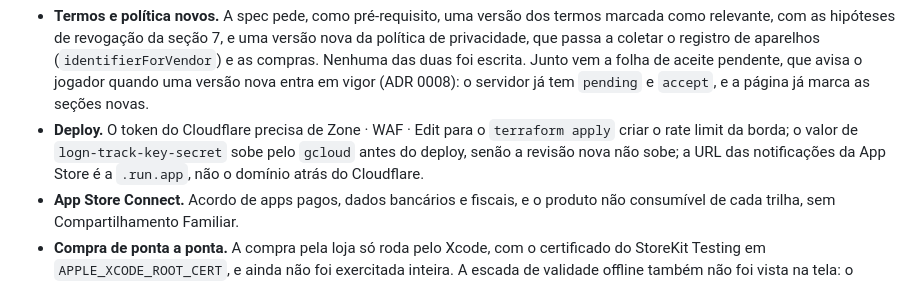
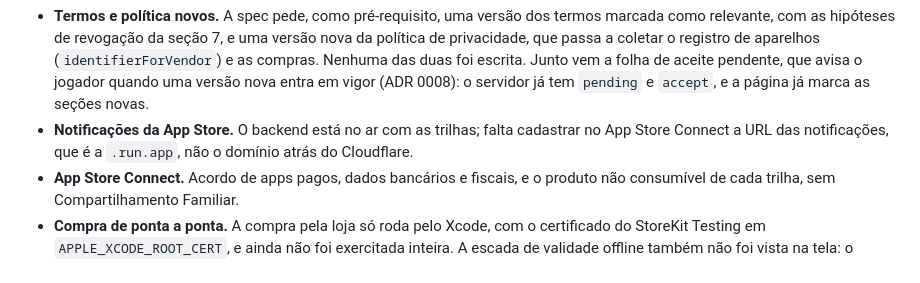
Before and after one commit to josecleiton/logn, a Markdown page: docs/ROADMAP.md, the part around the change. GitHub-like rendering.

Commit message:
docs(roadmap): drop deploy steps already done
Co-Authored-By: Claude Opus 5.5 (1M context) <noreply@anthropic.com>

```diff
--- a/docs/ROADMAP.md
+++ b/docs/ROADMAP.md
@@ -90,10 +90,9 @@ Antes de vender a primeira trilha:
   (`identifierForVendor`) e as compras. Nenhuma das duas foi escrita. Junto vem a folha de
   aceite pendente, que avisa o jogador quando uma versão nova entra em vigor (ADR 0008): o
   servidor já tem `pending` e `accept`, e a página já marca as seções novas.
-- **Deploy.** O token do Cloudflare precisa de Zone · WAF · Edit para o `terraform apply`
-  criar o rate limit da borda; o valor de `logn-track-key-secret` sobe pelo `gcloud` antes
-  do deploy, senão a revisão nova não sobe; a URL das notificações da App Store é a
-  `.run.app`, não o domínio atrás do Cloudflare.
+- **Notificações da App Store.** O backend está no ar com as trilhas; falta cadastrar no
+  App Store Connect a URL das notificações, que é a `.run.app`, não o domínio atrás do
+  Cloudflare.
 - **App Store Connect.** Acordo de apps pagos, dados bancários e fiscais, e o produto não
   consumível de cada trilha, sem Compartilhamento Familiar.
 - **Compra de ponta a ponta.** A compra pela loja só roda pelo Xcode, com o certificado do
```
